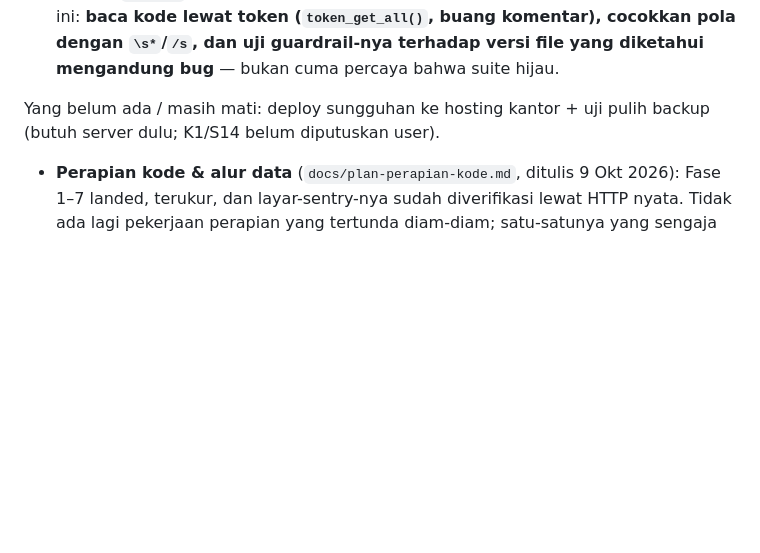
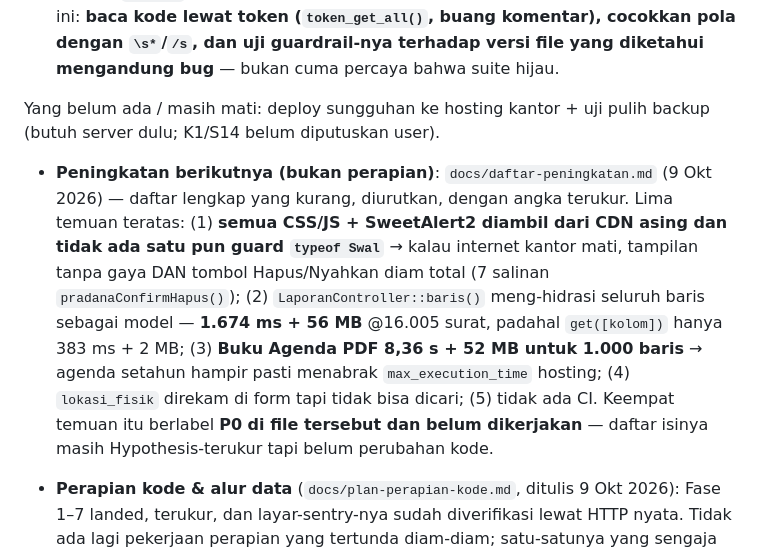
Before and after one commit to a-ali-wafa/Pradana, a Markdown page: AGENTS.md, the part around the change. Drawn GitHub-style; blank space fills up the shorter version.

```diff
--- a/AGENTS.md
+++ b/AGENTS.md
@@ -147,6 +147,8 @@ Bug nyata yang ditemukan tes (bukan dokumen) dan sudah diperbaiki:
 
 Yang belum ada / masih mati: deploy sungguhan ke hosting kantor + uji pulih backup (butuh server dulu; K1/S14 belum diputuskan user).
 
+- **Peningkatan berikutnya (bukan perapian)**: `docs/daftar-peningkatan.md` (9 Okt 2026) — daftar lengkap yang kurang, diurutkan, dengan angka terukur. Lima temuan teratas: (1) **semua CSS/JS + SweetAlert2 diambil dari CDN asing dan tidak ada satu pun guard `typeof Swal`** → kalau internet kantor mati, tampilan tanpa gaya DAN tombol Hapus/Nyahkan diam total (7 salinan `pradanaConfirmHapus()`); (2) `LaporanController::baris()` meng-hidrasi seluruh baris sebagai model — **1.674 ms + 56 MB** @16.005 surat, padahal `get([kolom])` hanya 383 ms + 2 MB; (3) **Buku Agenda PDF 8,36 s + 52 MB untuk 1.000 baris** → agenda setahun hampir pasti menabrak `max_execution_time` hosting; (4) `lokasi_fisik` direkam di form tapi tidak bisa dicari; (5) tidak ada CI. Keempat temuan itu berlabel **P0 di file tersebut dan belum dikerjakan** — daftar isinya masih Hypothesis-terukur tapi belum perubahan kode.
+
 - **Perapian kode & alur data** (`docs/plan-perapian-kode.md`, ditulis 9 Okt 2026): Fase 1–7 landed, terukur, dan layar-sentry-nya sudah diverifikasi lewat HTTP nyata. Tidak ada lagi pekerjaan perapian yang tertunda diam-diam; satu-satunya yang sengaja tidak dikerjakan adalah `{!! sorot() !!}` → `{{ }}` karena **memang tidak bisa** (`sorot()` menghasilkan markup `<mark>`, keamanannya ditegakkan di `CariArsip::sorot()` dan sudah ada tes XSS-nya). Yang menunggu user/server, bukan menunggu agent: kop resmi desa (F3 multi-template PDF), nilai N auto-lock (L-19), deploy ke hosting + uji pulih backup (K1/S14), dan pelatihan staf (L-25). Aturan yang tetap berlaku untuk siapa pun: **jangan menambah index "biar aman"** (ukur dengan `ANALYZE TABLE` + `EXPLAIN` di DB tanding), **jangan membungkam temuan Larastan lewat baseline tanpa membacanya**, dan **uji guardrail teks terhadap versi kode yang diketahui punya bug** sebelum mempercayai hijaunya suite. Pass `composer update` berikutnya perlu ±1 jam waktu mesin di laptop ini.
 
 Dua item **tidak bisa diselesaikan agent** dan butuh bahan/angka dari user — jangan ditebak:
```
Also changed, not shown: docs/daftar-peningkatan.md (added, +191 -0 lines).
